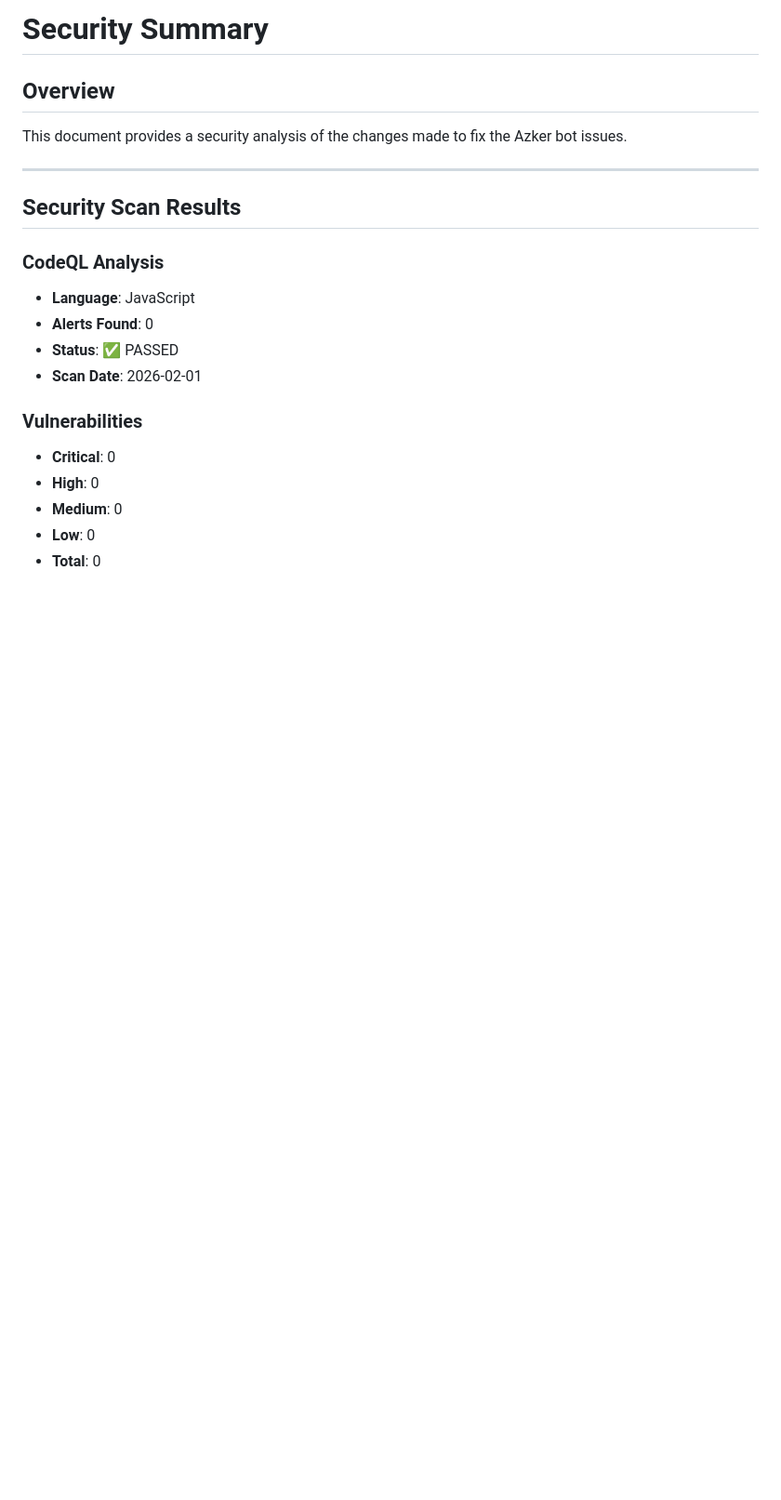
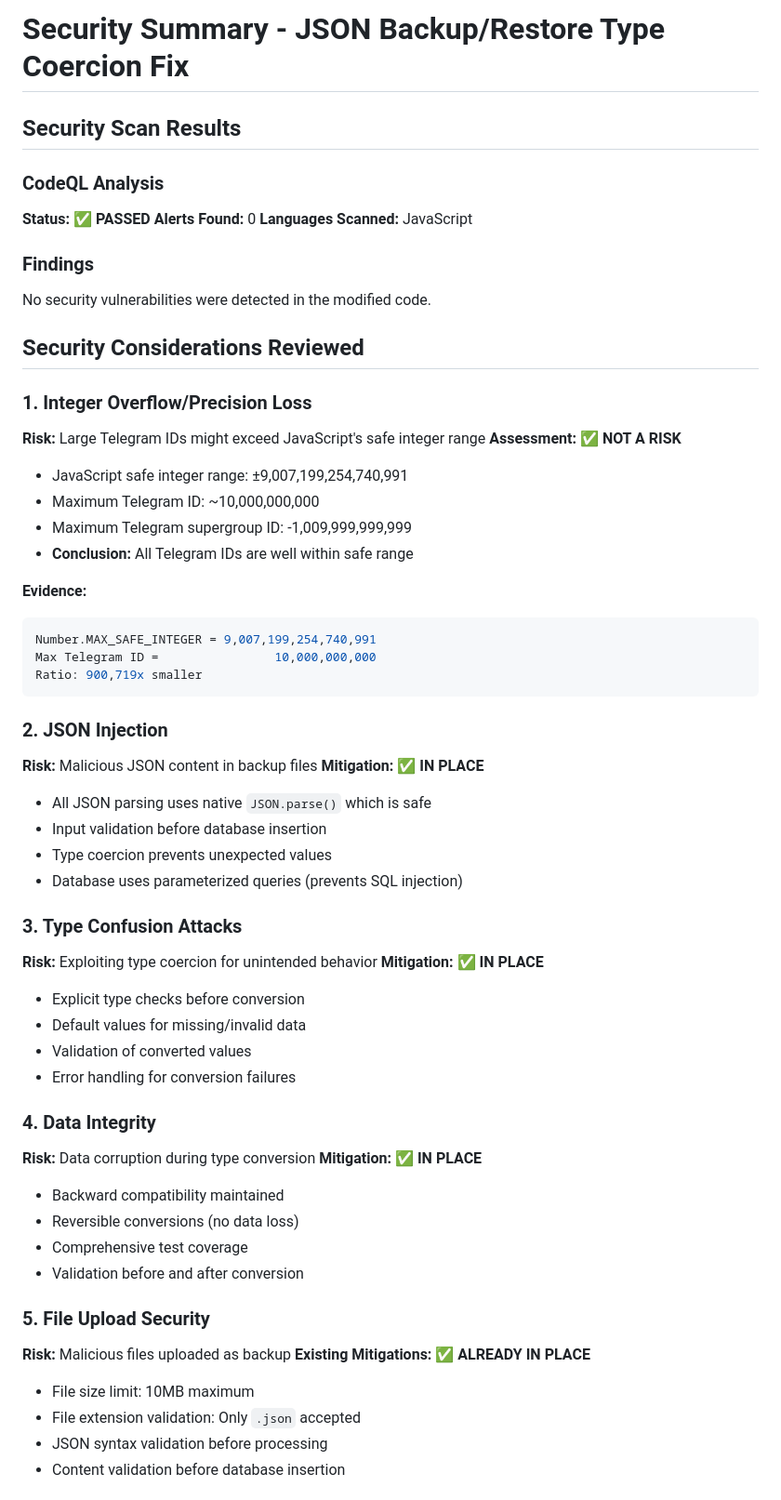
Before and after one commit to qloooooop1/Azker, a Markdown page: SECURITY_SUMMARY.md, the part around one of its changes. Shown at 93% size. Rendered like a GitHub page; blank space fills up the shorter version.

````diff
--- a/SECURITY_SUMMARY.md
+++ b/SECURITY_SUMMARY.md
@@ -1,21 +1,61 @@
-# Security Summary
-
-## Overview
-This document provides a security analysis of the changes made to fix the Azker bot issues.
-
----
+# Security Summary - JSON Backup/Restore Type Coercion Fix
 
 ## Security Scan Results
 
 ### CodeQL Analysis
-- **Language**: JavaScript
-- **Alerts Found**: 0
-- **Status**: ✅ PASSED
-- **Scan Date**: 2026-02-01
+**Status:** ✅ **PASSED**
+**Alerts Found:** 0
+**Languages Scanned:** JavaScript
 
-### Vulnerabilities
-- **Critical**: 0
-- **High**: 0
-- **Medium**: 0
-- **Low**: 0
-- **Total**: 0
+### Findings
+No security vulnerabilities were detected in the modified code.
+
+## Security Considerations Reviewed
+
+### 1. Integer Overflow/Precision Loss
+**Risk:** Large Telegram IDs might exceed JavaScript's safe integer range
+**Assessment:** ✅ **NOT A RISK**
+- JavaScript safe integer range: ±9,007,199,254,740,991
+- Maximum Telegram ID: ~10,000,000,000
+- Maximum Telegram supergroup ID: -1,009,999,999,999
+- **Conclusion:** All Telegram IDs are well within safe range
+
+**Evidence:**
+```javascript
+Number.MAX_SAFE_INTEGER = 9,007,199,254,740,991
+Max Telegram ID =                10,000,000,000
+Ratio: 900,719x smaller
+```
+
+### 2. JSON Injection
+**Risk:** Malicious JSON content in backup files
+**Mitigation:** ✅ **IN PLACE**
+- All JSON parsing uses native `JSON.parse()` which is safe
+- Input validation before database insertion
+- Type coercion prevents unexpected values
+- Database uses parameterized queries (prevents SQL injection)
+
+### 3. Type Confusion Attacks
+**Risk:** Exploiting type coercion for unintended behavior
+**Mitigation:** ✅ **IN PLACE**
+- Explicit type checks before conversion
+- Default values for missing/invalid data
+- Validation of converted values
+- Error handling for conversion failures
+
+### 4. Data Integrity
+**Risk:** Data corruption during type conversion
+**Mitigation:** ✅ **IN PLACE**
+- Backward compatibility maintained
+- Reversible conversions (no data loss)
+- Comprehensive test coverage
+- Validation before and after conversion
+
+### 5. File Upload Security
+**Risk:** Malicious files uploaded as backup
+**Existing Mitigations:** ✅ **ALREADY IN PLACE**
+- File size limit: 10MB maximum
+- File extension validation: Only `.json` accepted
+- JSON syntax validation before processing
+- Content validation before database insertion
+
````
Also changed, not shown: other parts of SECURITY_SUMMARY.md (+109 -220 lines).
